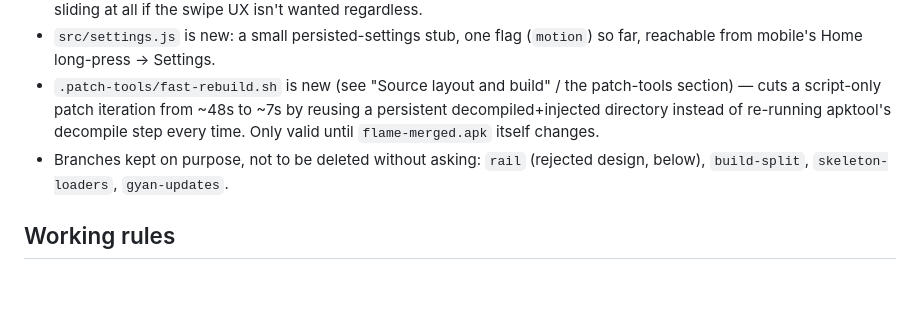
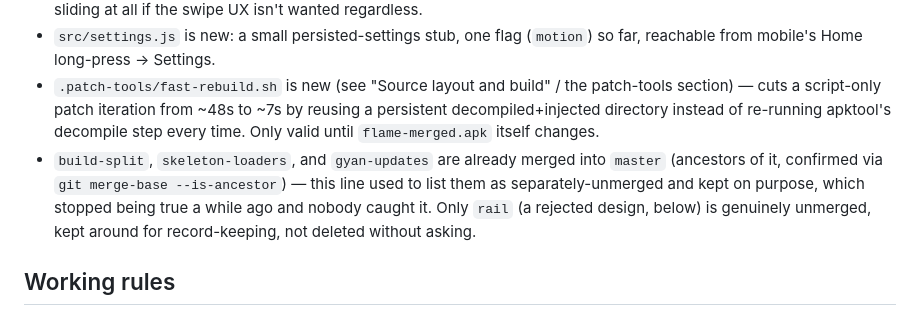
Before and after one commit to rk4500/myflame-portal-reskin, a Markdown page: HANDOFF.md, the part around the change. GitHub-like rendering; blank space fills up the shorter version.

Commit message:
docs: fix stale branch-tracking note
build-split/skeleton-loaders/gyan-updates were already merged into
master (ancestors of it) -- this line still listed them as
separately-unmerged. Only rail (a rejected design) genuinely isn't,
kept for record-keeping, not deleted.

Co-Authored-By: Claude Sonnet 5 <noreply@anthropic.com>
Claude-Session: https://claude.ai/code/session_017z4v88Yd2vkxP4tT6VSrjc

```diff
--- a/HANDOFF.md
+++ b/HANDOFF.md
@@ -14,7 +14,7 @@ This file is organised by subject, not by date — dates are kept on individual
 - **Slow, deliberate swipes are still unreliable, genuinely unresolved** — see "Swipe: slow drags" in Shell. Fast flicks and nav taps are unaffected; `settings.motion` off (via the new long-press → Settings menu) reverts tab switching to no sliding at all if the swipe UX isn't wanted regardless.
 - `src/settings.js` is new: a small persisted-settings stub, one flag (`motion`) so far, reachable from mobile's Home long-press → Settings.
 - `.patch-tools/fast-rebuild.sh` is new (see "Source layout and build" / the patch-tools section) — cuts a script-only patch iteration from ~48s to ~7s by reusing a persistent decompiled+injected directory instead of re-running apktool's decompile step every time. Only valid until `flame-merged.apk` itself changes.
-- Branches kept on purpose, not to be deleted without asking: `rail` (rejected design, below), `build-split`, `skeleton-loaders`, `gyan-updates`.
+- `build-split`, `skeleton-loaders`, and `gyan-updates` are already merged into `master` (ancestors of it, confirmed via `git merge-base --is-ancestor`) — this line used to list them as separately-unmerged and kept on purpose, which stopped being true a while ago and nobody caught it. Only `rail` (a rejected design, below) is genuinely unmerged, kept around for record-keeping, not deleted without asking.
 
 ## Working rules
 
```
